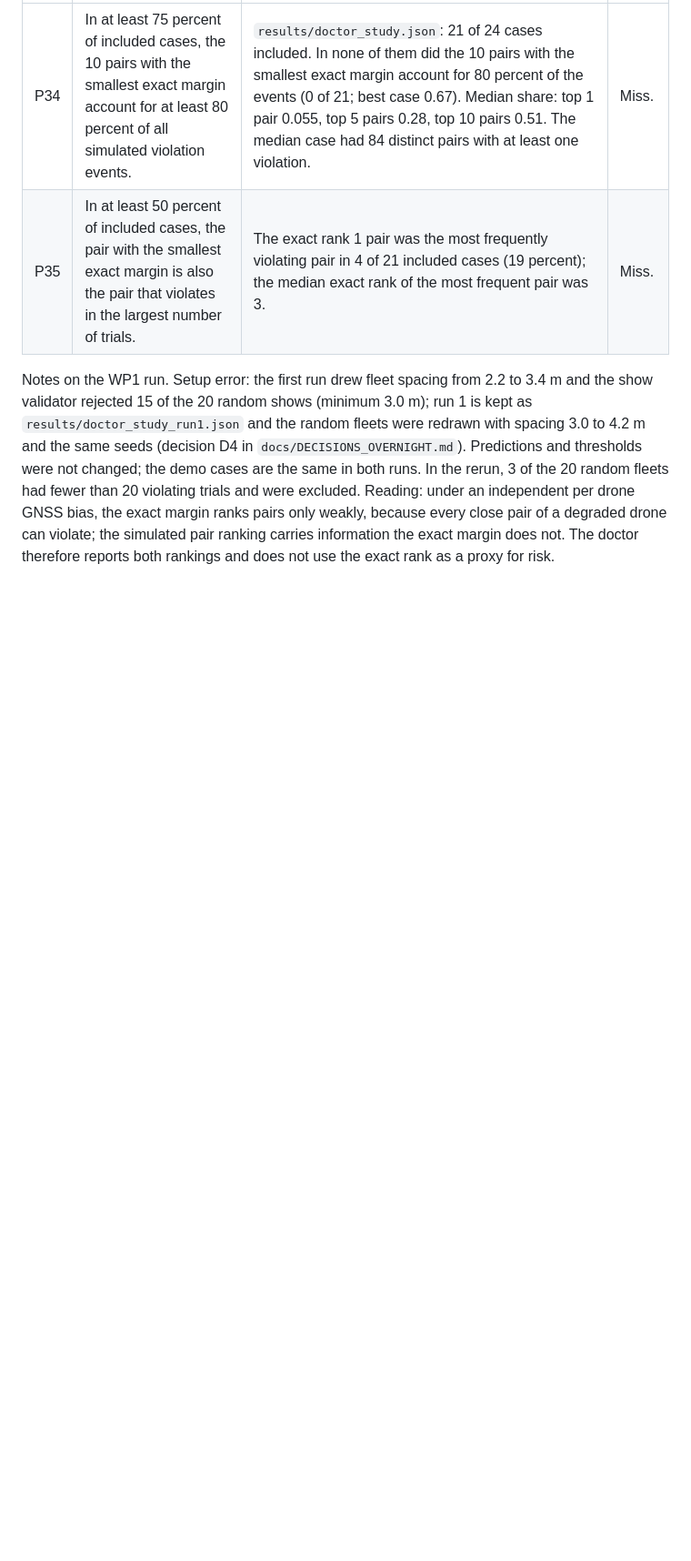
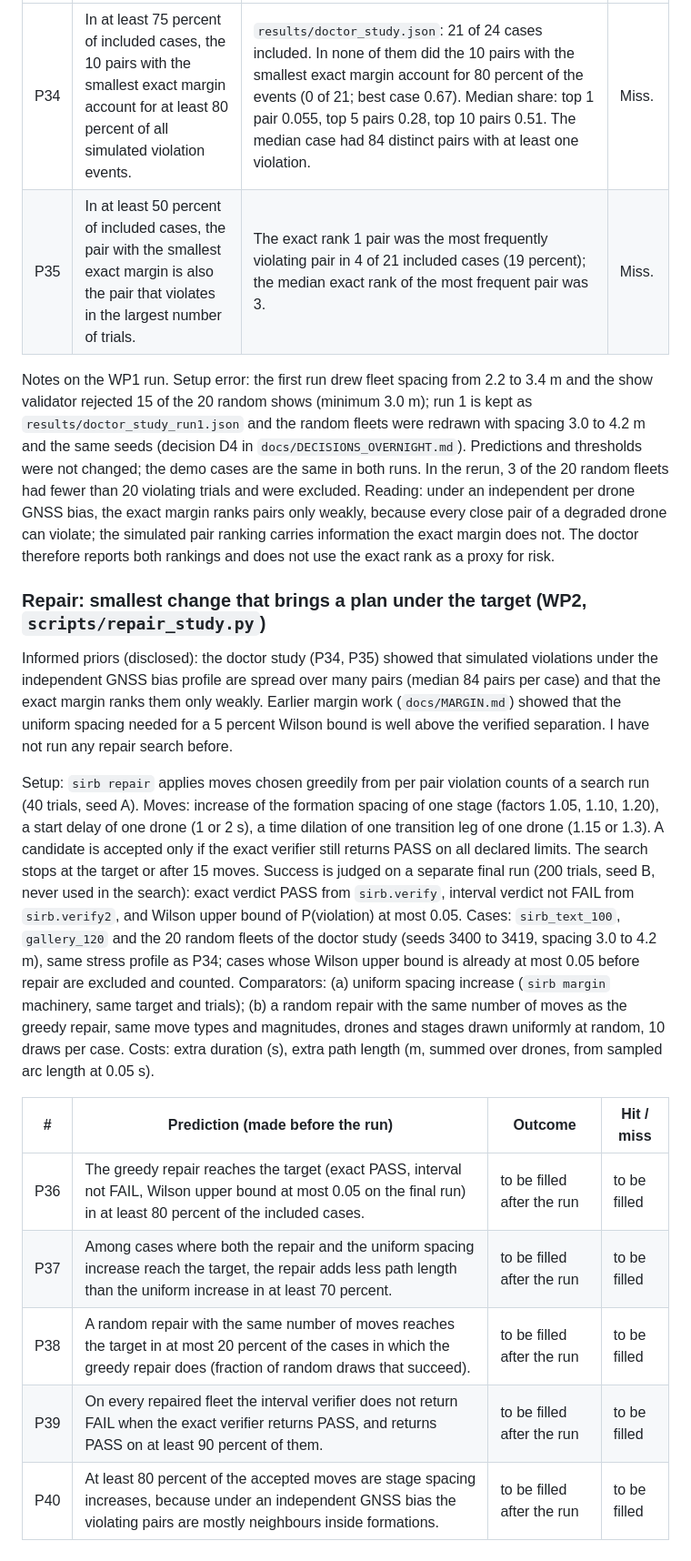
Before and after one commit to hudasol/sirb, a Markdown page: docs/PREDICTIONS.md, the part around the change. Shown at 91% size. GitHub-like rendering; blank space fills up the shorter version.

Commit message:
Record predictions P36 to P40 for the repair study before running it

```diff
--- a/docs/PREDICTIONS.md
+++ b/docs/PREDICTIONS.md
@@ -109,3 +109,17 @@ Setup: the four demo shows (`gallery_120`, `oryx_500`, `torus_300`, `sirb_text_1
 | P35 | In at least 50 percent of included cases, the pair with the smallest exact margin is also the pair that violates in the largest number of trials. | The exact rank 1 pair was the most frequently violating pair in 4 of 21 included cases (19 percent); the median exact rank of the most frequent pair was 3. | Miss. |
 
 Notes on the WP1 run. Setup error: the first run drew fleet spacing from 2.2 to 3.4 m and the show validator rejected 15 of the 20 random shows (minimum 3.0 m); run 1 is kept as `results/doctor_study_run1.json` and the random fleets were redrawn with spacing 3.0 to 4.2 m and the same seeds (decision D4 in `docs/DECISIONS_OVERNIGHT.md`). Predictions and thresholds were not changed; the demo cases are the same in both runs. In the rerun, 3 of the 20 random fleets had fewer than 20 violating trials and were excluded. Reading: under an independent per drone GNSS bias, the exact margin ranks pairs only weakly, because every close pair of a degraded drone can violate; the simulated pair ranking carries information the exact margin does not. The doctor therefore reports both rankings and does not use the exact rank as a proxy for risk.
+
+### Repair: smallest change that brings a plan under the target (WP2, `scripts/repair_study.py`)
+
+Informed priors (disclosed): the doctor study (P34, P35) showed that simulated violations under the independent GNSS bias profile are spread over many pairs (median 84 pairs per case) and that the exact margin ranks them only weakly. Earlier margin work (`docs/MARGIN.md`) showed that the uniform spacing needed for a 5 percent Wilson bound is well above the verified separation. I have not run any repair search before.
+
+Setup: `sirb repair` applies moves chosen greedily from per pair violation counts of a search run (40 trials, seed A). Moves: increase of the formation spacing of one stage (factors 1.05, 1.10, 1.20), a start delay of one drone (1 or 2 s), a time dilation of one transition leg of one drone (1.15 or 1.3). A candidate is accepted only if the exact verifier still returns PASS on all declared limits. The search stops at the target or after 15 moves. Success is judged on a separate final run (200 trials, seed B, never used in the search): exact verdict PASS from `sirb.verify`, interval verdict not FAIL from `sirb.verify2`, and Wilson upper bound of P(violation) at most 0.05. Cases: `sirb_text_100`, `gallery_120` and the 20 random fleets of the doctor study (seeds 3400 to 3419, spacing 3.0 to 4.2 m), same stress profile as P34; cases whose Wilson upper bound is already at most 0.05 before repair are excluded and counted. Comparators: (a) uniform spacing increase (`sirb margin` machinery, same target and trials); (b) a random repair with the same number of moves as the greedy repair, same move types and magnitudes, drones and stages drawn uniformly at random, 10 draws per case. Costs: extra duration (s), extra path length (m, summed over drones, from sampled arc length at 0.05 s).
+
+| # | Prediction (made before the run) | Outcome | Hit / miss |
+|---|---|---|---|
+| P36 | The greedy repair reaches the target (exact PASS, interval not FAIL, Wilson upper bound at most 0.05 on the final run) in at least 80 percent of the included cases. | to be filled after the run | to be filled |
+| P37 | Among cases where both the repair and the uniform spacing increase reach the target, the repair adds less path length than the uniform increase in at least 70 percent. | to be filled after the run | to be filled |
+| P38 | A random repair with the same number of moves reaches the target in at most 20 percent of the cases in which the greedy repair does (fraction of random draws that succeed). | to be filled after the run | to be filled |
+| P39 | On every repaired fleet the interval verifier does not return FAIL when the exact verifier returns PASS, and returns PASS on at least 90 percent of them. | to be filled after the run | to be filled |
+| P40 | At least 80 percent of the accepted moves are stage spacing increases, because under an independent GNSS bias the violating pairs are mostly neighbours inside formations. | to be filled after the run | to be filled |
```
